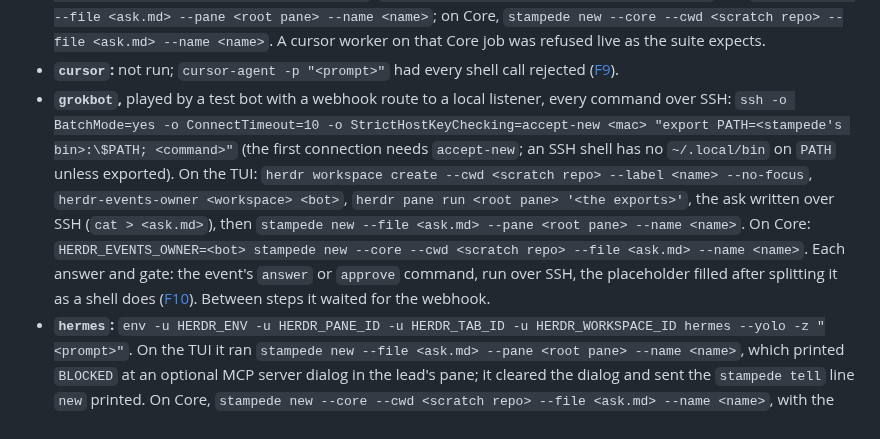
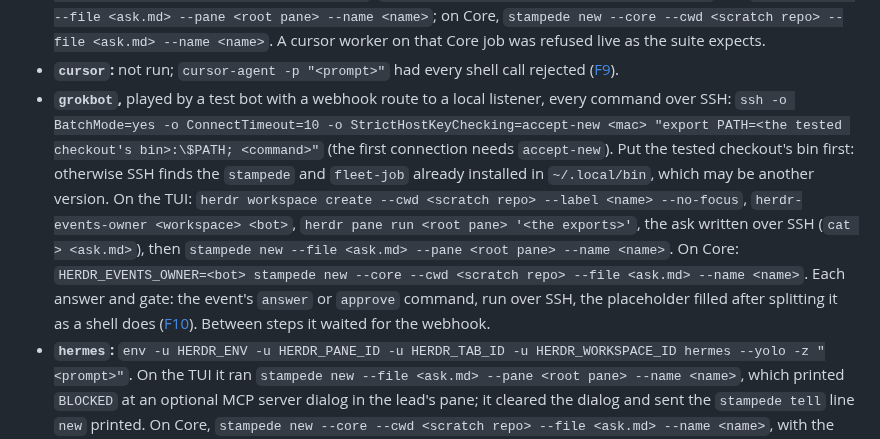
Before and after one commit to vib-z/stampede, a Markdown page: docs/CLIENTS.md, the part around the change. Drawn GitHub-style.

Commit message:
Review P2 R5: over SSH, put the tested checkout's bin first
The runbook said an SSH shell has no ~/.local/bin on PATH; live, bare fleet-job found the installed copy there.
It now says to put the tested checkout's bin first, so SSH runs the version under test (review-codex, Phase 2 R5).

```diff
--- a/docs/CLIENTS.md
+++ b/docs/CLIENTS.md
@@ -101,7 +101,7 @@ One small job per client and backend, on one Mac, by a maintainer. The `stampede
 - **`claude-code`:** `env -u HERDR_ENV -u HERDR_PANE_ID -u HERDR_TAB_ID -u HERDR_WORKSPACE_ID claude -p --permission-mode auto "<prompt>"`. On the TUI it ran the three `herdr-chat` commands; on Core, `stampede new --core --file <ask.md> --cwd <scratch repo> --name <name>`.
 - **`codex`:** `env -u HERDR_ENV -u HERDR_PANE_ID -u HERDR_TAB_ID -u HERDR_WORKSPACE_ID codex exec "<prompt>"`, with the user's own Codex config ([F8](#found-by-the-live-runs)). On the TUI it ran `herdr --session default workspace create --cwd <scratch repo> --label <name> --no-focus`, `herdr pane run <root pane> '<the exports>'` and `stampede new --file <ask.md> --pane <root pane> --name <name>`; on Core, `stampede new --core --cwd <scratch repo> --file <ask.md> --name <name>`. A cursor worker on that Core job was refused live as the suite expects.
 - **`cursor`:** not run; `cursor-agent -p "<prompt>"` had every shell call rejected ([F9](#found-by-the-live-runs)).
-- **`grokbot`,** played by a test bot with a webhook route to a local listener, every command over SSH: `ssh -o BatchMode=yes -o ConnectTimeout=10 -o StrictHostKeyChecking=accept-new <mac> "export PATH=<stampede's bin>:\$PATH; <command>"` (the first connection needs `accept-new`; an SSH shell has no `~/.local/bin` on `PATH` unless exported). On the TUI: `herdr workspace create --cwd <scratch repo> --label <name> --no-focus`, `herdr-events-owner <workspace> <bot>`, `herdr pane run <root pane> '<the exports>'`, the ask written over SSH (`cat > <ask.md>`), then `stampede new --file <ask.md> --pane <root pane> --name <name>`. On Core: `HERDR_EVENTS_OWNER=<bot> stampede new --core --cwd <scratch repo> --file <ask.md> --name <name>`. Each answer and gate: the event's `answer` or `approve` command, run over SSH, the placeholder filled after splitting it as a shell does ([F10](#found-by-the-live-runs)). Between steps it waited for the webhook.
+- **`grokbot`,** played by a test bot with a webhook route to a local listener, every command over SSH: `ssh -o BatchMode=yes -o ConnectTimeout=10 -o StrictHostKeyChecking=accept-new <mac> "export PATH=<the tested checkout's bin>:\$PATH; <command>"` (the first connection needs `accept-new`). Put the tested checkout's bin first: otherwise SSH finds the `stampede` and `fleet-job` already installed in `~/.local/bin`, which may be another version. On the TUI: `herdr workspace create --cwd <scratch repo> --label <name> --no-focus`, `herdr-events-owner <workspace> <bot>`, `herdr pane run <root pane> '<the exports>'`, the ask written over SSH (`cat > <ask.md>`), then `stampede new --file <ask.md> --pane <root pane> --name <name>`. On Core: `HERDR_EVENTS_OWNER=<bot> stampede new --core --cwd <scratch repo> --file <ask.md> --name <name>`. Each answer and gate: the event's `answer` or `approve` command, run over SSH, the placeholder filled after splitting it as a shell does ([F10](#found-by-the-live-runs)). Between steps it waited for the webhook.
 - **`hermes`:** `env -u HERDR_ENV -u HERDR_PANE_ID -u HERDR_TAB_ID -u HERDR_WORKSPACE_ID hermes --yolo -z "<prompt>"`. On the TUI it ran `stampede new --file <ask.md> --pane <root pane> --name <name>`, which printed `BLOCKED` at an optional MCP server dialog in the lead's pane; it cleared the dialog and sent the `stampede tell` line `new` printed. On Core, `stampede new --core --cwd <scratch repo> --file <ask.md> --name <name>`, with the front door's lead settings lost ([F14](#found-by-the-live-runs)).
 
 Leave the test workspaces open; the owner closes them.
```
